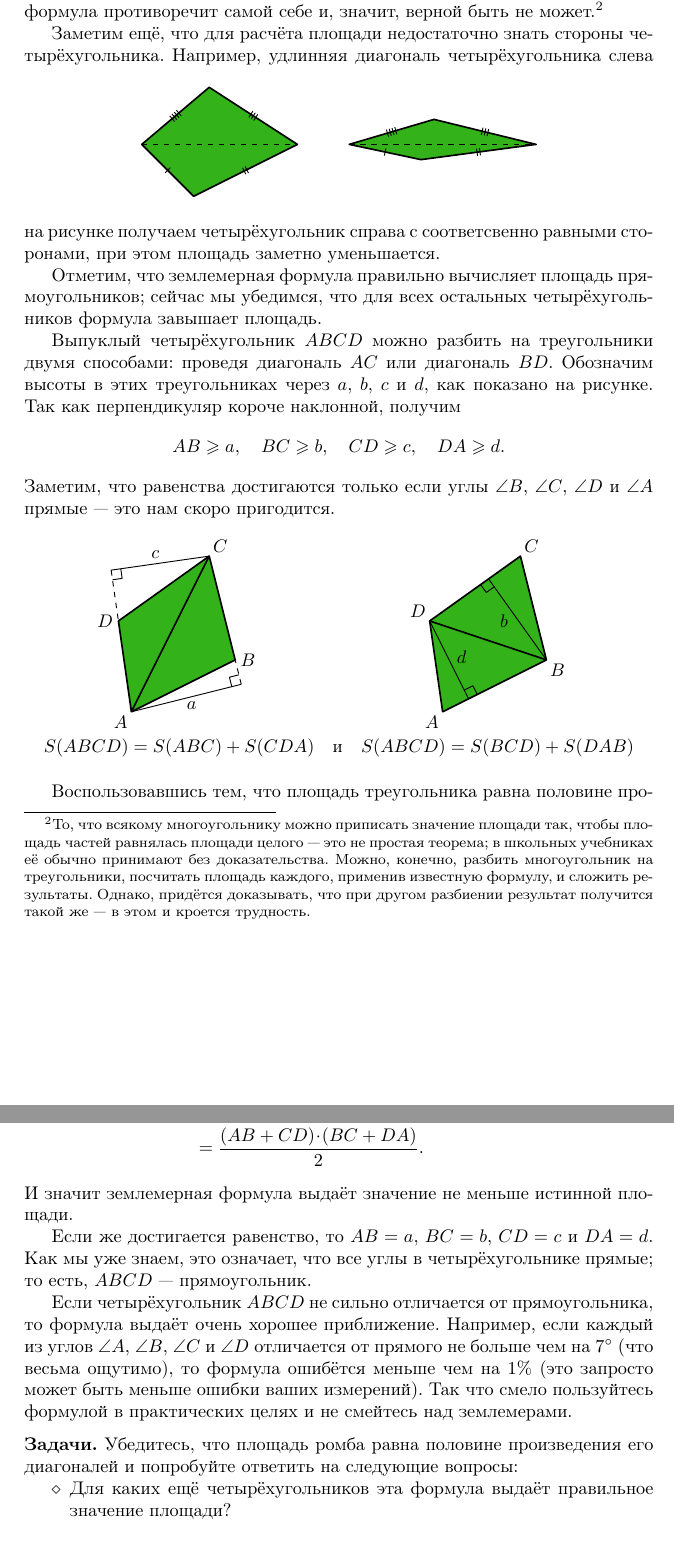
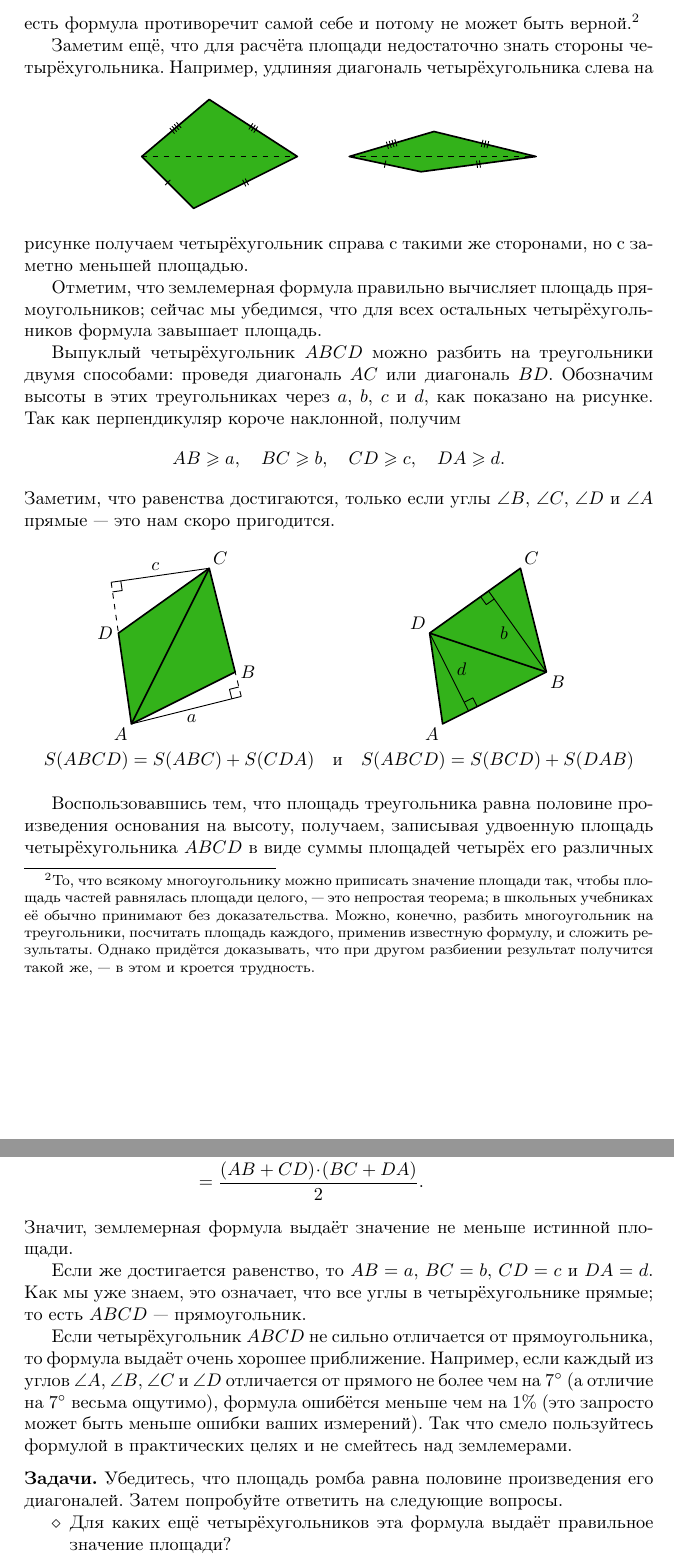
Before and after one commit to anton-petrunin/area, a LaTeX document (area.tex): two parts of pages 2 and 3 of 3, joined at a grey line, cut so that both start at the same text, the shorter picture padded with empty space. Compiled offline with pdfLaTeX.

Commit message:
как в Квантике

```diff
--- a/area.tex
+++ b/area.tex
@@ -9,7 +9,7 @@
 
 
 \def\thetitle{Землемерная формула}
-\def\theauthors{А. Гиль и А. Петрунин}
+\def\theauthors{Александр Гиль и Антон Петрунин}
 
 \hypersetup{colorlinks=true,
 citecolor=black,
@@ -71,16 +70,15 @@ pdfauthor={\theauthors}
 Смысл понятия «площадь» как раз в том, чтобы запретить подобные махинации.
-То есть формула противоречит самой себе и, значит, верной быть не может.%
-\footnote{То, что всякому многоугольнику можно приписать значение площади так, чтобы площадь частей равнялась площади целого --- это не простая теорема; в школьных учебниках её обычно принимают без доказательства.
+То есть формула противоречит самой себе и потому не может быть верной.%
+\footnote{То, что всякому многоугольнику можно приписать значение площади так, чтобы площадь частей равнялась площади целого, --- это непростая теорема; в школьных учебниках её обычно принимают без доказательства.
 Можно, конечно, разбить многоугольник на треугольники, посчитать площадь каждого, применив известную формулу, и сложить результаты.
-Однако, придётся доказывать, что при другом разбиении результат получится такой же --- в этом и кроется трудность.}
+Однако придётся доказывать, что при другом разбиении результат получится такой же, --- в этом и кроется трудность.}
 
 Заметим ещё, что для расчёта площади недостаточно знать стороны четырёхугольника.
 \begin{figure}[ht!]
 \centering
 \includegraphics{mpost/pic-15}
 \end{figure}
-Например, удлинняя диагональ четырёхугольника слева на рисунке получаем четырёхугольник справа с соответсвенно равными сторонами,
-при этом площадь заметно уменьшается.
+Например, удлиняя диагональ четырёхугольника слева на рисунке получаем четырёхугольник справа с такими же сторонами, но с заметно меньшей площадью.
 
 Отметим, что землемерная формула правильно вычисляет площадь прямоугольников;
 сейчас мы убедимся, что для всех остальных четырёхугольников формула завышает площадь.
@@ -89,14 +87,14 @@ pdfauthor={\theauthors}
 Обозначим высоты в этих треугольниках через $a$, $b$, $c$ и $d$, как показано на рисунке.
 Так как перпендикуляр короче наклонной, получим
 \[AB \ge a,\quad BC\ge b,\quad CD\ge c,\quad DA\ge d.\]
-Заметим, что равенства достигаются только если углы $\angle B$, $\angle C$, $\angle D$ и $\angle A$ прямые --- это нам скоро пригодится.
+Заметим, что равенства достигаются, только если углы $\angle B$, $\angle C$, $\angle D$ и $\angle A$ прямые --- это нам скоро пригодится.
 
 \begin{figure}[ht!]
 \centering
 \includegraphics{mpost/pic-20}
 \end{figure}
 
-Воспользовавшись тем, что площадь треугольника равна половине произведения основания на высоту, получаем
+Воспользовавшись тем, что площадь треугольника равна половине произведения основания на высоту, получаем, записывая удвоенную площадь четырёхугольника $ABCD$ в виде суммы площадей четырёх его различных треугольных половинок:
 \begin{align*}
 2\cdot S(ABCD)&=S(ABC)+ S(CDA)+S(BCD)+ S(DAB)=
 \\
@@ -106,19 +104,18 @@ pdfauthor={\theauthors}
 \\
 &=\frac{(AB+CD)\cdot (BC+DA)}{2}.
 \end{align*}
-И значит землемерная формула выдаёт значение не меньше истинной площади.
+Значит, землемерная формула выдаёт значение не меньше истинной площади.
 
 Если же достигается равенство, то $AB = a$, $BC = b$, $CD= c$ и $DA= d$.
 Как мы уже знаем, это означает, что все углы в четырёхугольнике прямые;
-то есть, $ABCD$ --- прямоугольник.
+то есть $ABCD$ --- прямоугольник.
 
 Если четырёхугольник $ABCD$ не сильно отличается от прямоугольника, то формула выдаёт очень хорошее приближение.
-Например, если каждый из углов $\angle A$, $\angle B$, $\angle C$ и $\angle D$ отличается от прямого не больше чем на $7\degree$ (что весьма ощутимо), то формула ошибётся меньше чем на $1\%$ (это запросто может быть меньше ошибки ваших измерений).
+Например, если каждый из углов $\angle A$, $\angle B$, $\angle C$ и $\angle D$ отличается от прямого не более чем на $7\degree$ (а отличие на $7\degree$ весьма ощутимо), формула ошибётся меньше чем на $1\%$ (это запросто может быть меньше ошибки ваших измерений).
 Так что смело пользуйтесь формулой в практических целях и не смейтесь над землемерами.
 
-
 \parbf{Задачи.}
-Убедитесь, что площадь ромба равна половине произведения его диагоналей и попробуйте ответить на следующие вопросы:
+Убедитесь, что площадь ромба равна половине произведения его диагоналей. Затем попробуйте ответить на следующие вопросы.
 \begin{itemize}
 \item Для каких ещё четырёхугольников эта формула выдаёт правильное значение площади?
 \item Верно ли, что половина произведения длин диагоналей не может быть меньше площади четырёхугольника?
```
Also changed, not shown: area.tex (9 more changed lines).
